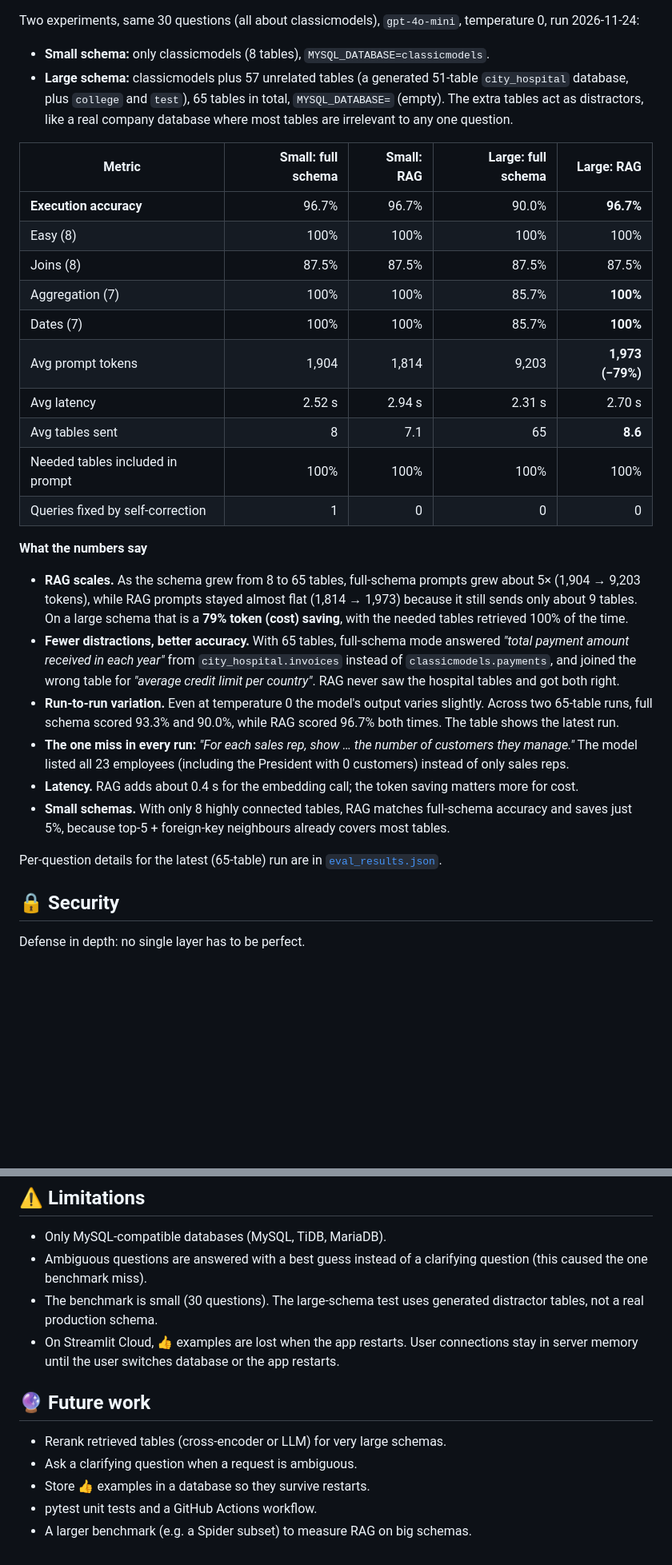
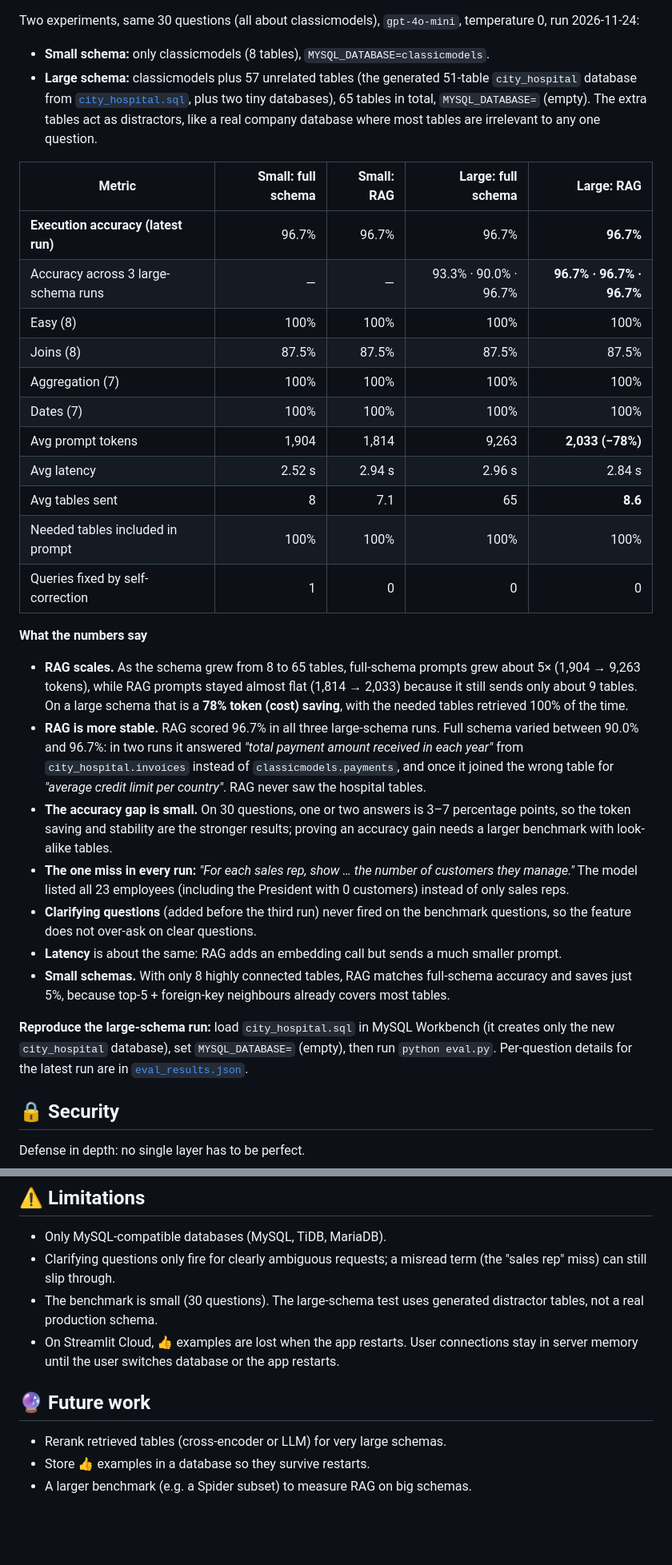
Before and after one commit to Arjav122/AI-Powered-SQL-Query-Generator-Executor-, a Markdown page: README.md, 2 parts joined by grey strips. Shown at 80% size. Drawn GitHub-style; blank space fills up the shorter version.

```diff
--- a/README.md
+++ b/README.md
@@ -178,33 +200,37 @@ copy of `few_shot.json`, so 👍 clicks can't leak test answers into the evaluat
 Two experiments, same 30 questions (all about classicmodels), `gpt-4o-mini`, temperature 0, run 2026-11-24:
 
 - **Small schema:** only classicmodels (8 tables), `MYSQL_DATABASE=classicmodels`.
-- **Large schema:** classicmodels plus 57 unrelated tables (a generated 51-table `city_hospital` database, plus
-  `college` and `test`), 65 tables in total, `MYSQL_DATABASE=` (empty). The extra tables act as distractors, like a
-  real company database where most tables are irrelevant to any one question.
+- **Large schema:** classicmodels plus 57 unrelated tables (the generated 51-table `city_hospital` database from
+  [`city_hospital.sql`](city_hospital.sql), plus two tiny databases), 65 tables in total, `MYSQL_DATABASE=` (empty).
+  The extra tables act as distractors, like a real company database where most tables are irrelevant to any one question.
 
 | Metric | Small: full schema | Small: RAG | **Large: full schema** | **Large: RAG** |
 |---|---:|---:|---:|---:|
-| **Execution accuracy** | 96.7% | 96.7% | 90.0% | **96.7%** |
+| **Execution accuracy (latest run)** | 96.7% | 96.7% | 96.7% | **96.7%** |
+| Accuracy across 3 large-schema runs | — | — | 93.3% · 90.0% · 96.7% | **96.7% · 96.7% · 96.7%** |
 | Easy (8) | 100% | 100% | 100% | 100% |
 | Joins (8) | 87.5% | 87.5% | 87.5% | 87.5% |
-| Aggregation (7) | 100% | 100% | 85.7% | **100%** |
-| Dates (7) | 100% | 100% | 85.7% | **100%** |
-| Avg prompt tokens | 1,904 | 1,814 | 9,203 | **1,973 (−79%)** |
-| Avg latency | 2.52 s | 2.94 s | 2.31 s | 2.70 s |
+| Aggregation (7) | 100% | 100% | 100% | 100% |
+| Dates (7) | 100% | 100% | 100% | 100% |
+| Avg prompt tokens | 1,904 | 1,814 | 9,263 | **2,033 (−78%)** |
+| Avg latency | 2.52 s | 2.94 s | 2.96 s | 2.84 s |
 | Avg tables sent | 8 | 7.1 | 65 | **8.6** |
 | Needed tables included in prompt | 100% | 100% | 100% | 100% |
 | Queries fixed by self-correction | 1 | 0 | 0 | 0 |
 
 **What the numbers say**
 
-- **RAG scales.** As the schema grew from 8 to 65 tables, full-schema prompts grew about 5× (1,904 → 9,203 tokens), while RAG prompts stayed almost flat (1,814 → 1,973) because it still sends only about 9 tables. On a large schema that is a **79% token (cost) saving**, with the needed tables retrieved 100% of the time.
-- **Fewer distractions, better accuracy.** With 65 tables, full-schema mode answered *"total payment amount received in each year"* from `city_hospital.invoices` instead of `classicmodels.payments`, and joined the wrong table for *"average credit limit per country"*. RAG never saw the hospital tables and got both right.
-- **Run-to-run variation.** Even at temperature 0 the model's output varies slightly. Across two 65-table runs, full schema scored 93.3% and 90.0%, while RAG scored 96.7% both times. The table shows the latest run.
+- **RAG scales.** As the schema grew from 8 to 65 tables, full-schema prompts grew about 5× (1,904 → 9,263 tokens), while RAG prompts stayed almost flat (1,814 → 2,033) because it still sends only about 9 tables. On a large schema that is a **78% token (cost) saving**, with the needed tables retrieved 100% of the time.
+- **RAG is more stable.** RAG scored 96.7% in all three large-schema runs. Full schema varied between 90.0% and 96.7%: in two runs it answered *"total payment amount received in each year"* from `city_hospital.invoices` instead of `classicmodels.payments`, and once it joined the wrong table for *"average credit limit per country"*. RAG never saw the hospital tables.
+- **The accuracy gap is small.** On 30 questions, one or two answers is 3–7 percentage points, so the token saving and stability are the stronger results; proving an accuracy gain needs a larger benchmark with look-alike tables.
 - **The one miss in every run:** *"For each sales rep, show … the number of customers they manage."* The model listed all 23 employees (including the President with 0 customers) instead of only sales reps.
-- **Latency.** RAG adds about 0.4 s for the embedding call; the token saving matters more for cost.
+- **Clarifying questions** (added before the third run) never fired on the benchmark questions, so the feature does not over-ask on clear questions.
+- **Latency** is about the same: RAG adds an embedding call but sends a much smaller prompt.
 - **Small schemas.** With only 8 highly connected tables, RAG matches full-schema accuracy and saves just 5%, because top-5 + foreign-key neighbours already covers most tables.
 
-Per-question details for the latest (65-table) run are in [`eval_results.json`](eval_results.json).
+**Reproduce the large-schema run:** load `city_hospital.sql` in MySQL Workbench (it creates only the new
+`city_hospital` database), set `MYSQL_DATABASE=` (empty), then run `python eval.py`. Per-question details for the
+latest run are in [`eval_results.json`](eval_results.json).
 
 ## 🔒 Security
 
@@ -240,14 +266,12 @@ Put this user in `MYSQL_USER` / `MYSQL_PASSWORD`. Even if a bad query slipped pa
 ## ⚠️ Limitations
 
 - Only MySQL-compatible databases (MySQL, TiDB, MariaDB).
-- Ambiguous questions are answered with a best guess instead of a clarifying question (this caused the one benchmark miss).
+- Clarifying questions only fire for clearly ambiguous requests; a misread term (the "sales rep" miss) can still slip through.
 - The benchmark is small (30 questions). The large-schema test uses generated distractor tables, not a real production schema.
 - On Streamlit Cloud, 👍 examples are lost when the app restarts. User connections stay in server memory until the user switches database or the app restarts.
 
 ## 🔮 Future work
 
 - Rerank retrieved tables (cross-encoder or LLM) for very large schemas.
-- Ask a clarifying question when a request is ambiguous.
 - Store 👍 examples in a database so they survive restarts.
-- pytest unit tests and a GitHub Actions workflow.
 - A larger benchmark (e.g. a Spider subset) to measure RAG on big schemas.
```
Also changed, not shown: other parts of README.md (+25 -3 lines), screenshot.png (added), 6 other files.
